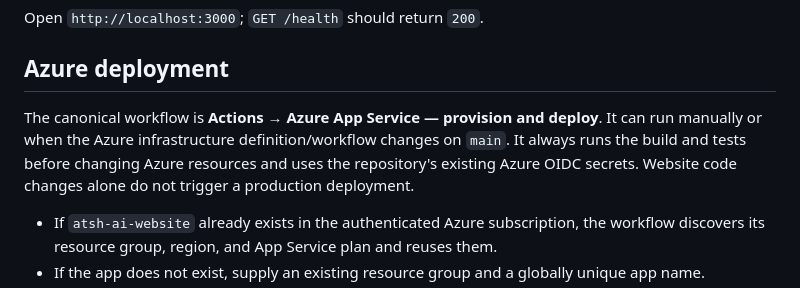
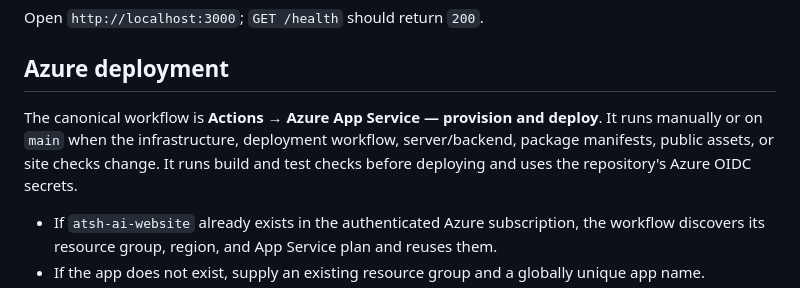
Before and after one commit to BOB-Security/atsh-ai-website, a Markdown page: README.md, the part around the change. Drawn GitHub-style.

Commit message:
docs: align deployment description with application change triggers

```diff
--- a/README.md
+++ b/README.md
@@ -17,7 +17,7 @@ Open `http://localhost:3000`; `GET /health` should return `200`.
 
 ## Azure deployment
 
-The canonical workflow is **Actions → Azure App Service — provision and deploy**. It can run manually or when the Azure infrastructure definition/workflow changes on `main`. It always runs the build and tests before changing Azure resources and uses the repository's existing Azure OIDC secrets. Website code changes alone do not trigger a production deployment.
+The canonical workflow is **Actions → Azure App Service — provision and deploy**. It runs manually or on `main` when the infrastructure, deployment workflow, server/backend, package manifests, public assets, or site checks change. It runs build and test checks before deploying and uses the repository's Azure OIDC secrets.
 
 - If `atsh-ai-website` already exists in the authenticated Azure subscription, the workflow discovers its resource group, region, and App Service plan and reuses them.
 - If the app does not exist, supply an existing resource group and a globally unique app name.
```
